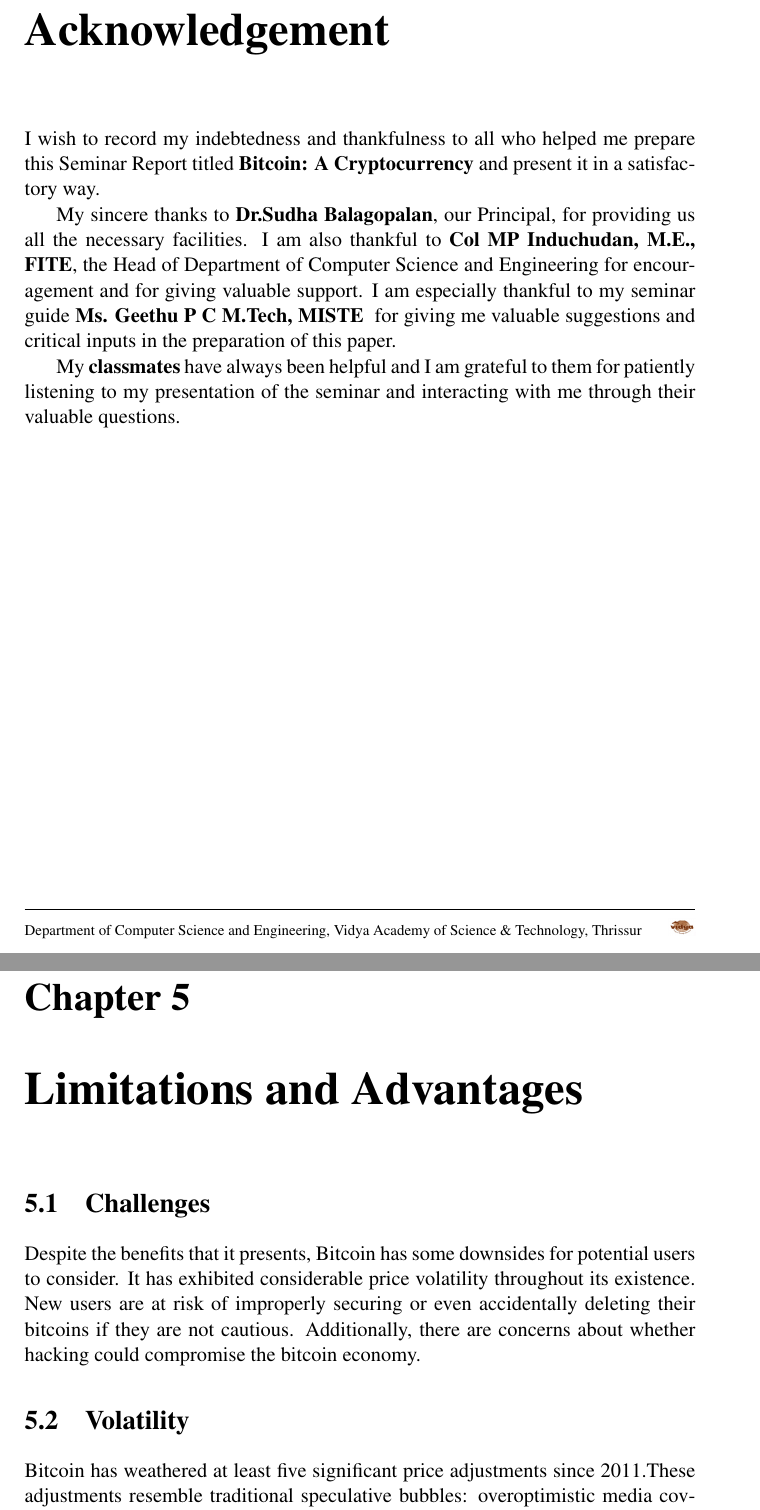
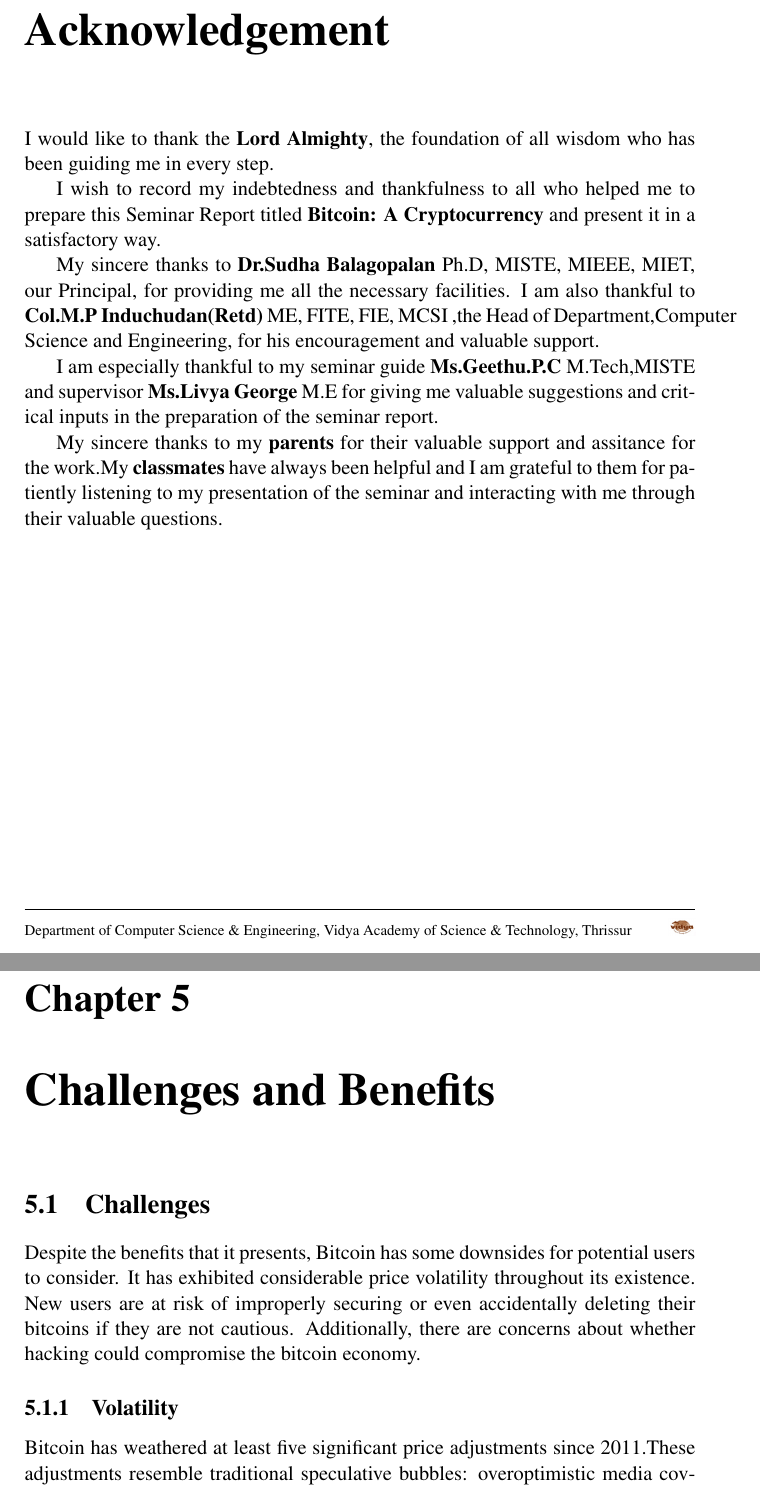
Before and after one commit to savithakj/seminar-bitcoin, a LaTeX thesis (template.tex, which reads acknowledgment.tex, frontmatter.tex): two parts of pages 5 and 35 of 44, joined at a grey line, cut so that both start at the same text. Compiled offline with pdfLaTeX.

Commit message:
*added new ack, changes to challenges and benefits chapter and added ampersand in footer instead of _and_

```diff
--- a/acknowledgment.tex
+++ b/acknowledgment.tex
@@ -1,21 +1,20 @@
-%
 \chapter*{Acknowledgement}
 %
 \index{acknowledgment}
-I wish to record my indebtedness and thankfulness
-to all who helped me prepare this Seminar Report\index{seminar report} titled
-\textbf{\vtitle\  }and present it in a satisfactory way.
+I would like to thank the {\bf Lord Almighty}, the foundation of all wisdom who has been guiding me in every step.
 
-My sincere thanks to \textbf{Dr.Sudha Balagopalan}, our Principal, for providing us all the necessary facilities.
-I am also thankful to \textbf{\vhod},
-the Head of Department of Computer Science and Engineering
-for encouragement and for giving valuable
+I wish to record my indebtedness and thankfulness to all who helped me to prepare this Seminar Report titled {\bf \vtitle } and present it in a satisfactory way.
+
+
+My sincere thanks to {\bf Dr.Sudha Balagopalan} Ph.D, MISTE, MIEEE, MIET, our Principal, for providing me all the necessary facilities.
+I am also thankful to {\bf Col.M.P Induchudan(Retd)} ME, FITE, FIE, MCSI ,the Head of Department,Computer Science and Engineering,
+for his encouragement and valuable
 support.
-I am especially thankful to my seminar
-guide \textbf{\vguide\ }
+
+I am especially thankful to my seminar guide {\bf  Ms.Geethu.P.C} M.Tech,MISTE and supervisor {\bf Ms.Livya George} M.E
 for giving me valuable suggestions and
-critical inputs in the preparation of this paper.
+critical inputs in the preparation of the seminar report.
 
-My \textbf{classmates} have always been
+My sincere thanks to my {\bf parents} for their valuable support and assitance for the work.My {\bf classmates} have always been
 helpful and I am grateful to them for
 patiently listening to  my presentation of the seminar and interacting with me through their valuable questions.
--- a/frontmatter.tex
+++ b/frontmatter.tex
@@ -21,7 +21,7 @@
 \clearpage
 \pagestyle{fancy}
 \lhead{{\small \vtitle}} \rhead{\thepage}
-\lfoot{{\scriptsize Department of Computer Science and Engineering,
+\lfoot{{\scriptsize Department of Computer Science \& Engineering,
 Vidya Academy of Science \& Technology, Thrissur}}
 \rfoot{\includegraphics[width=0.5cm]{VidyaLogo}}
 \cfoot{ }
--- a/template.tex
+++ b/template.tex
@@ -718,7 +718,7 @@ For instance, if Bitcoin mining requires a hash starting with 15 zeroes, the min
 Most of the time someone outside the pool, will mine a block first. In that case, the pool operator sends out new data and the miners just start mining the new block. People in a pool can get edgy if a long time goes without a payout because of bad luck in mining.
 
 
-\chapter{Limitations and Advantages}
+\chapter{Challenges and Benefits}
 
 \section{Challenges}
 Despite the benefits that it presents, Bitcoin has some downsides
@@ -728,7 +728,7 @@ improperly securing or even accidentally deleting their bitcoins
 if they are not cautious. Additionally, there are concerns about
 whether hacking could compromise the bitcoin economy.
 
-\section{Volatility}
+\subsection{Volatility}
 Bitcoin has weathered at least five significant price adjustments
 since 2011.These adjustments resemble traditional speculative
 bubbles: overoptimistic media coverage of Bitcoin prompts waves
```
Also changed, not shown: template.pdf, template.tex (6 more changed lines), 4 other files.
